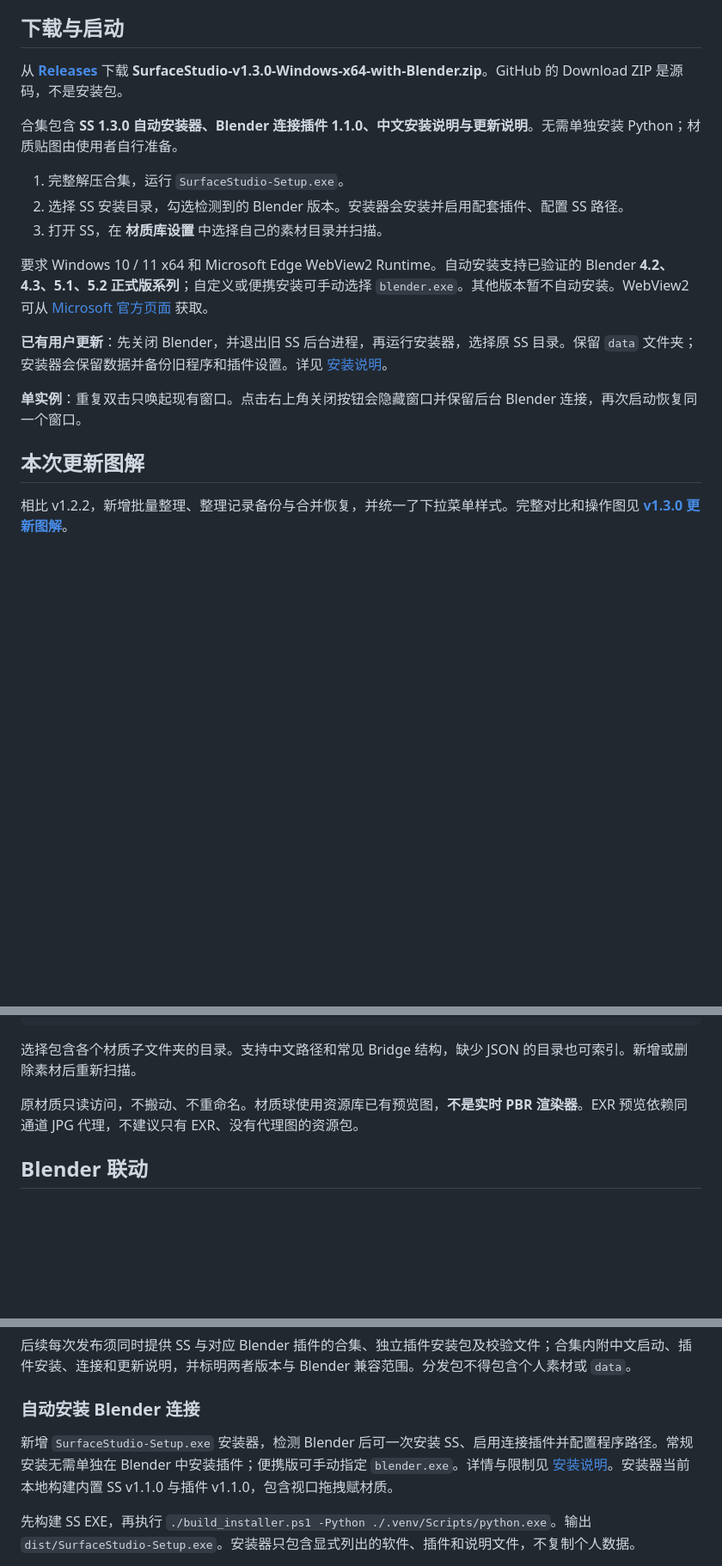
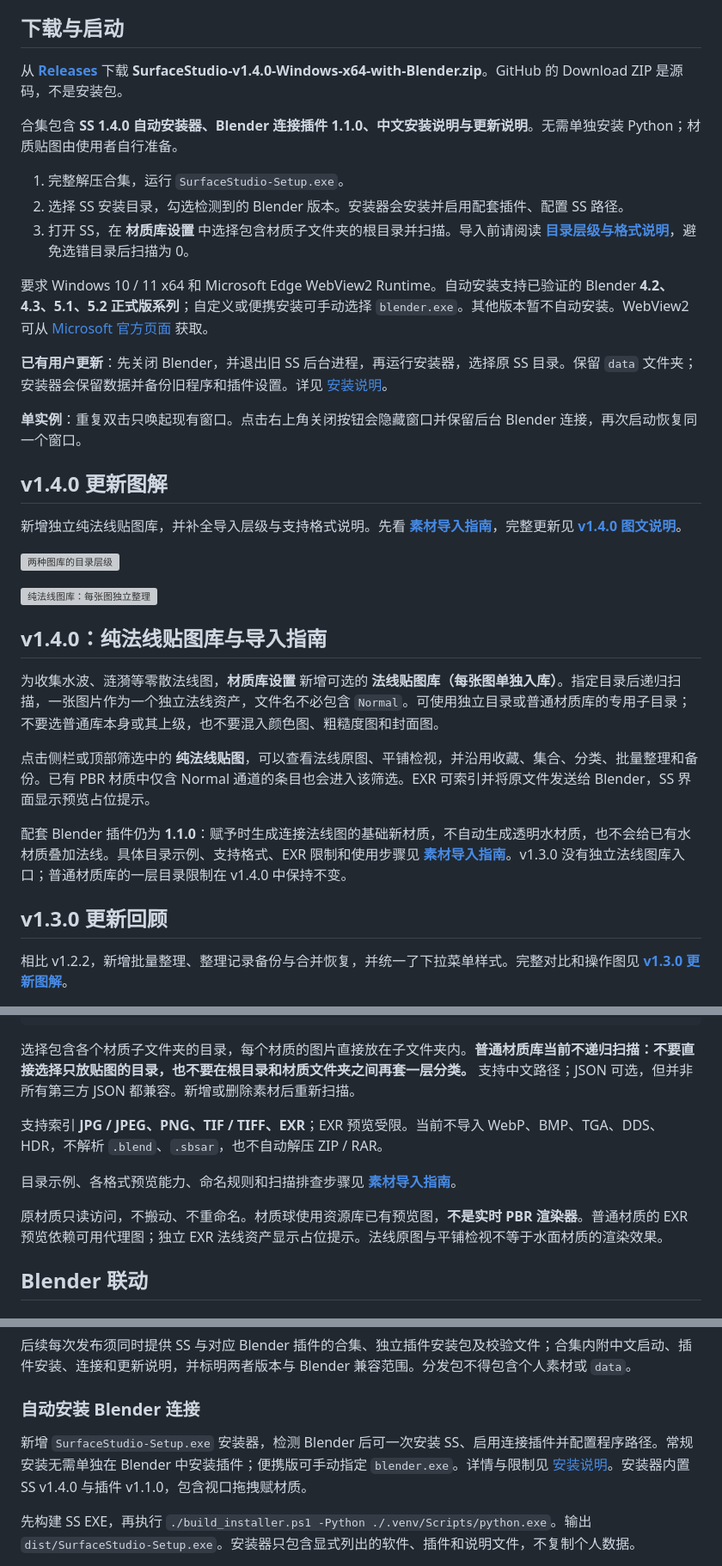
Before and after one commit to XXLDinosaur/SurfaceStudio, a Markdown page: README.md, 3 parts joined by grey strips. Shown at 86% size. GitHub-like rendering; blank space fills up the shorter version; grey boxes are pictures that could not be loaded.

Commit message:
feat: add independent normal-map library and illustrated import guide

````diff
--- a/README.md
+++ b/README.md
@@ -8,13 +8,13 @@ Surface Studio（SS）是一款 Windows 桌面工具，读取已有材质文件
 
 ## 下载与启动
 
-从 **[Releases](https://github.com/XXLDinosaur/SurfaceStudio/releases/latest)** 下载 **SurfaceStudio-v1.3.0-Windows-x64-with-Blender.zip**。GitHub 的 Download ZIP 是源码，不是安装包。
+从 **[Releases](https://github.com/XXLDinosaur/SurfaceStudio/releases/latest)** 下载 **SurfaceStudio-v1.4.0-Windows-x64-with-Blender.zip**。GitHub 的 Download ZIP 是源码，不是安装包。
 
-合集包含 **SS 1.3.0 自动安装器、Blender 连接插件 1.1.0、中文安装说明与更新说明**。无需单独安装 Python；材质贴图由使用者自行准备。
+合集包含 **SS 1.4.0 自动安装器、Blender 连接插件 1.1.0、中文安装说明与更新说明**。无需单独安装 Python；材质贴图由使用者自行准备。
 
 1. 完整解压合集，运行 `SurfaceStudio-Setup.exe`。
 2. 选择 SS 安装目录，勾选检测到的 Blender 版本。安装器会安装并启用配套插件、配置 SS 路径。
-3. 打开 SS，在 **材质库设置** 中选择自己的素材目录并扫描。
+3. 打开 SS，在 **材质库设置** 中选择包含材质子文件夹的根目录并扫描。导入前请阅读 **[目录层级与格式说明](docs/import-materials.md)**，避免选错目录后扫描为 0。
 
 要求 Windows 10 / 11 x64 和 Microsoft Edge WebView2 Runtime。自动安装支持已验证的 Blender **4.2、4.3、5.1、5.2 正式版系列**；自定义或便携安装可手动选择 `blender.exe`。其他版本暂不自动安装。WebView2 可从 [Microsoft 官方页面](https://developer.microsoft.com/microsoft-edge/webview2/) 获取。
 
@@ -22,7 +22,23 @@ Surface Studio（SS）是一款 Windows 桌面工具，读取已有材质文件
 
 **单实例**：重复双击只唤起现有窗口。点击右上角关闭按钮会隐藏窗口并保留后台 Blender 连接，再次启动恢复同一个窗口。
 
-## 本次更新图解
+## v1.4.0 更新图解
+
+新增独立纯法线贴图库，并补全导入层级与支持格式说明。先看 **[素材导入指南](docs/import-materials.md)**，完整更新见 **[v1.4.0 图文说明](releases/v1.4.0.md)**。
+
+![两种图库的目录层级](docs/images/v1.4.0/import-structure.png)
+
+![纯法线图库：每张图独立整理](docs/images/v1.4.0/normals.png)
+
+## v1.4.0：纯法线贴图库与导入指南
+
+为收集水波、涟漪等零散法线图，**材质库设置** 新增可选的 **法线贴图库（每张图单独入库）**。指定目录后递归扫描，一张图片作为一个独立法线资产，文件名不必包含 `Normal`。可使用独立目录或普通材质库的专用子目录；不要选普通库本身或其上级，也不要混入颜色图、粗糙度图和封面图。
+
+点击侧栏或顶部筛选中的 **纯法线贴图**，可以查看法线原图、平铺检视，并沿用收藏、集合、分类、批量整理和备份。已有 PBR 材质中仅含 Normal 通道的条目也会进入该筛选。EXR 可索引并将原文件发送给 Blender，SS 界面显示预览占位提示。
+
+配套 Blender 插件仍为 **1.1.0**：赋予时生成连接法线图的基础新材质，不自动生成透明水材质，也不会给已有水材质叠加法线。具体目录示例、支持格式、EXR 限制和使用步骤见 **[素材导入指南](docs/import-materials.md)**。v1.3.0 没有独立法线图库入口；普通材质库的一层目录限制在 v1.4.0 中保持不变。
+
+## v1.3.0 更新回顾
 
 相比 v1.2.2，新增批量整理、整理记录备份与合并恢复，并统一了下拉菜单样式。完整对比和操作图见 **[v1.3.0 更新图解](releases/v1.3.0.md)**。
 
@@ -79,9 +96,13 @@ Surface Studio（SS）是一款 Windows 桌面工具，读取已有材质文件
     ...
 ```
 
-选择包含各个材质子文件夹的目录。支持中文路径和常见 Bridge 结构，缺少 JSON 的目录也可索引。新增或删除素材后重新扫描。
+选择包含各个材质子文件夹的目录，每个材质的图片直接放在子文件夹内。**普通材质库当前不递归扫描：不要直接选择只放贴图的目录，也不要在根目录和材质文件夹之间再套一层分类。** 支持中文路径；JSON 可选，但并非所有第三方 JSON 都兼容。新增或删除素材后重新扫描。
 
-原材质只读访问，不搬动、不重命名。材质球使用资源库已有预览图，**不是实时 PBR 渲染器**。EXR 预览依赖同通道 JPG 代理，不建议只有 EXR、没有代理图的资源包。
+支持索引 **JPG / JPEG、PNG、TIF / TIFF、EXR**；EXR 预览受限。当前不导入 WebP、BMP、TGA、DDS、HDR，不解析 `.blend`、`.sbsar`，也不自动解压 ZIP / RAR。
+
+目录示例、各格式预览能力、命名规则和扫描排查步骤见 **[素材导入指南](docs/import-materials.md)**。
+
+原材质只读访问，不搬动、不重命名。材质球使用资源库已有预览图，**不是实时 PBR 渲染器**。普通材质的 EXR 预览依赖可用代理图；独立 EXR 法线资产显示占位提示。法线原图与平铺检视不等于水面材质的渲染效果。
 
 ## Blender 联动
 
@@ -125,7 +146,7 @@ python -m venv .venv
 
 ### 自动安装 Blender 连接
 
-新增 `SurfaceStudio-Setup.exe` 安装器，检测 Blender 后可一次安装 SS、启用连接插件并配置程序路径。常规安装无需单独在 Blender 中安装插件；便携版可手动指定 `blender.exe`。详情与限制见 [安装说明](INSTALLER.md)。安装器当前本地构建内置 SS v1.1.0 与插件 v1.1.0，包含视口拖拽赋材质。
+新增 `SurfaceStudio-Setup.exe` 安装器，检测 Blender 后可一次安装 SS、启用连接插件并配置程序路径。常规安装无需单独在 Blender 中安装插件；便携版可手动指定 `blender.exe`。详情与限制见 [安装说明](INSTALLER.md)。安装器内置 SS v1.4.0 与插件 v1.1.0，包含视口拖拽赋材质。
 
 先构建 SS EXE，再执行 `./build_installer.ps1 -Python ./.venv/Scripts/python.exe`。输出 `dist/SurfaceStudio-Setup.exe`。安装器只包含显式列出的软件、插件和说明文件，不复制个人数据。
 
````
Also changed, not shown: other parts of README.md (+4 -2 lines), CHANGELOG.md (+8 -0 lines), INSTALLER.md (+9 -3 lines), docs/import-materials.md (added, +139 -0 lines), releases/v1.4.0.md (added, +55 -0 lines), docs/images/v1.4.0/normal-tiling.png (added), 14 other files.
